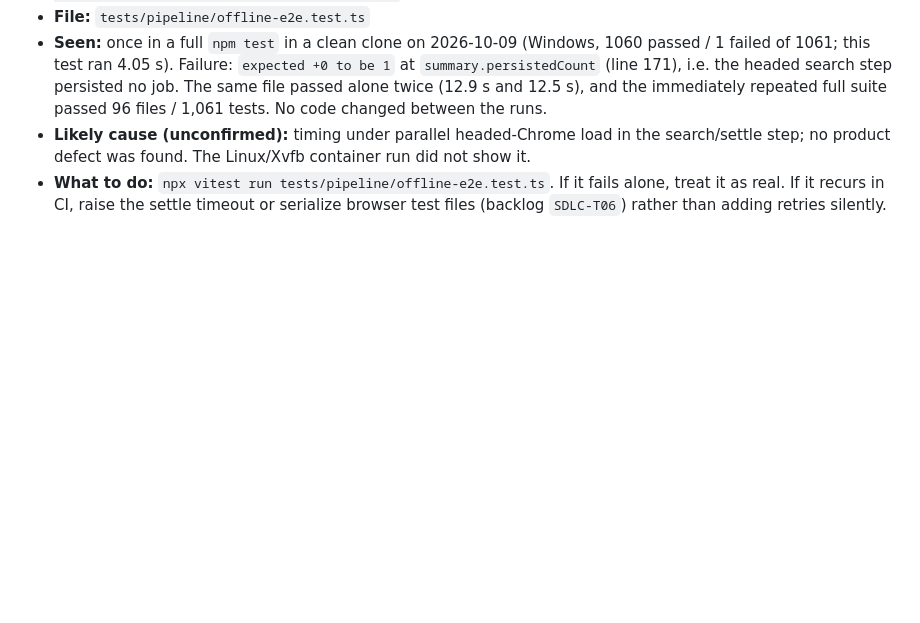
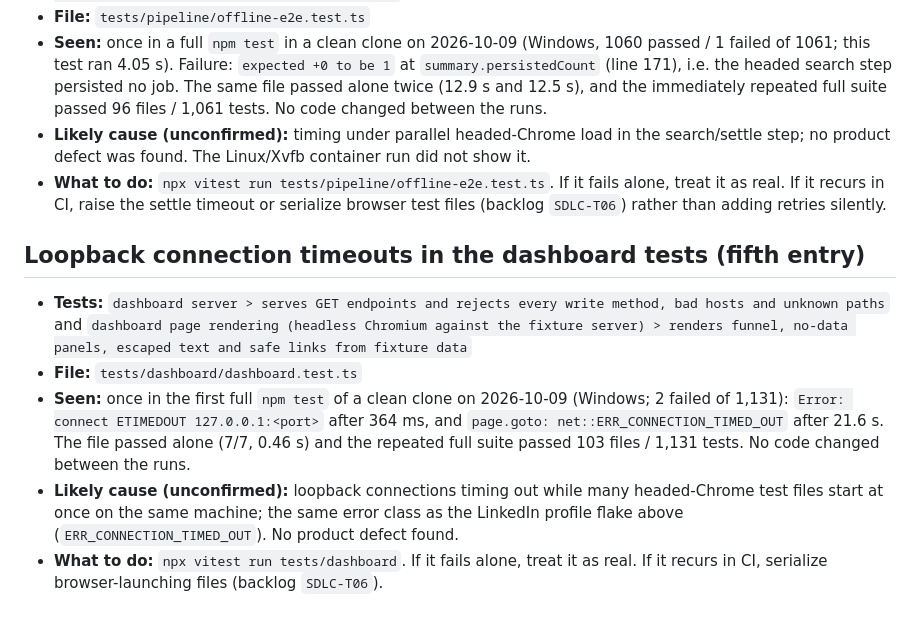
Before and after one commit to ckvishwa/Job-Hunter, a Markdown page: docs/KNOWN_FLAKES.md, the part around the change. Drawn GitHub-style; blank space fills up the shorter version.

Commit message:
docs: log fifth flake (loopback timeouts in dashboard tests) seen in the clean-clone check
Co-Authored-By: Claude Sonnet 5.5 <noreply@anthropic.com>
Claude-Session: https://claude.ai/code/session_01JUknwESKSZkMGmU7JM61bs

```diff
--- a/docs/KNOWN_FLAKES.md
+++ b/docs/KNOWN_FLAKES.md
@@ -32,3 +32,11 @@ Record a test here only when it has failed without a code change and passed on r
 - **Seen:** once in a full `npm test` in a clean clone on 2026-10-09 (Windows, 1060 passed / 1 failed of 1061; this test ran 4.05 s). Failure: `expected +0 to be 1` at `summary.persistedCount` (line 171), i.e. the headed search step persisted no job. The same file passed alone twice (12.9 s and 12.5 s), and the immediately repeated full suite passed 96 files / 1,061 tests. No code changed between the runs.
 - **Likely cause (unconfirmed):** timing under parallel headed-Chrome load in the search/settle step; no product defect was found. The Linux/Xvfb container run did not show it.
 - **What to do:** `npx vitest run tests/pipeline/offline-e2e.test.ts`. If it fails alone, treat it as real. If it recurs in CI, raise the settle timeout or serialize browser test files (backlog `SDLC-T06`) rather than adding retries silently.
+
+## Loopback connection timeouts in the dashboard tests (fifth entry)
+
+- **Tests:** `dashboard server > serves GET endpoints and rejects every write method, bad hosts and unknown paths` and `dashboard page rendering (headless Chromium against the fixture server) > renders funnel, no-data panels, escaped text and safe links from fixture data`
+- **File:** `tests/dashboard/dashboard.test.ts`
+- **Seen:** once in the first full `npm test` of a clean clone on 2026-10-09 (Windows; 2 failed of 1,131): `Error: connect ETIMEDOUT 127.0.0.1:<port>` after 364 ms, and `page.goto: net::ERR_CONNECTION_TIMED_OUT` after 21.6 s. The file passed alone (7/7, 0.46 s) and the repeated full suite passed 103 files / 1,131 tests. No code changed between the runs.
+- **Likely cause (unconfirmed):** loopback connections timing out while many headed-Chrome test files start at once on the same machine; the same error class as the LinkedIn profile flake above (`ERR_CONNECTION_TIMED_OUT`). No product defect found.
+- **What to do:** `npx vitest run tests/dashboard`. If it fails alone, treat it as real. If it recurs in CI, serialize browser-launching files (backlog `SDLC-T06`).
```
